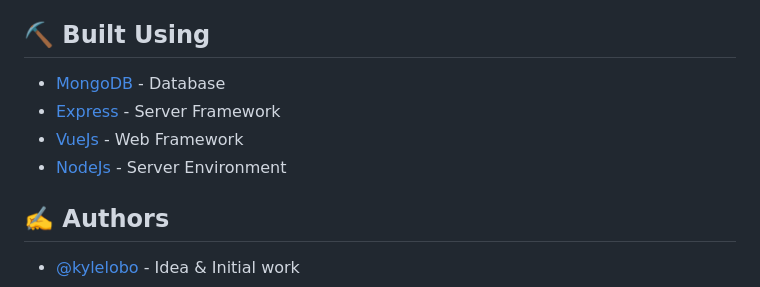
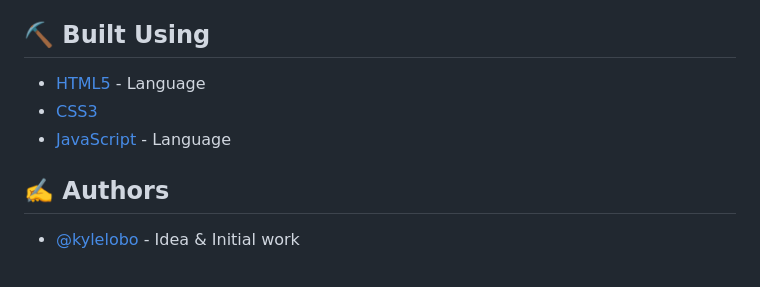
Before and after one commit to VishalBorase1/Weather-App, a Markdown page: README.md, the part around the change. GitHub-like rendering.

```diff
--- a/README.md
+++ b/README.md
@@ -100,10 +100,10 @@ Add notes about how to use the system.
 Add additional notes about how to deploy this on a live system.
 
 ## ⛏️ Built Using <a name = "built_using"></a>
-- [MongoDB](https://www.mongodb.com/) - Database
-- [Express](https://expressjs.com/) - Server Framework
-- [VueJs](https://vuejs.org/) - Web Framework
-- [NodeJs](https://nodejs.org/en/) - Server Environment
+- [HTML5](https://www.mongodb.com/) - Language
+- [CSS3](https://expressjs.com/)
+- [JavaScript](https://vuejs.org/) - Language
+
 
 ## ✍️ Authors <a name = "authors"></a>
 - [@kylelobo](https://github.com/kylelobo) - Idea & Initial work
```
